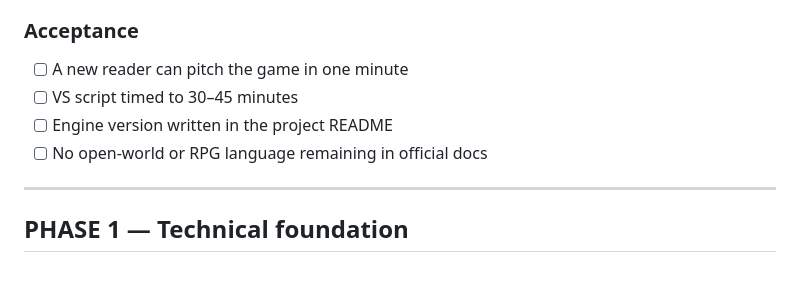
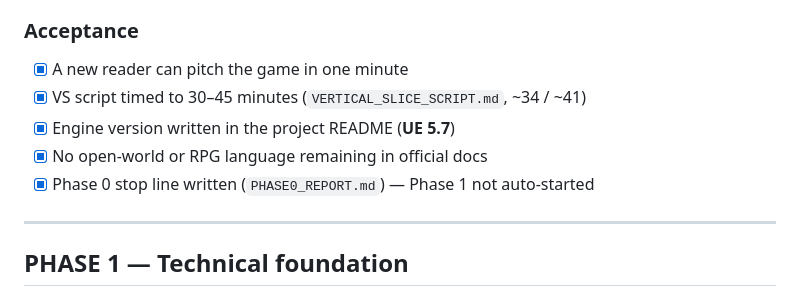
Before and after one commit to hayddder94-alt/SultanPalace-Game, a Markdown page: docs/PRODUCTION_ROADMAP.md, the part around the change. Rendered like a GitHub page.

Commit message:
Mark Phase 0 roadmap acceptance criteria as complete.
Co-authored-by: arena-agent <297053741+arena-agent@users.noreply.github.com>

```diff
--- a/docs/PRODUCTION_ROADMAP.md
+++ b/docs/PRODUCTION_ROADMAP.md
@@ -62,10 +62,11 @@ A phase can start when its **dependencies** are met, not when the previous numbe
 
 ### Acceptance
 
-- [ ] A new reader can pitch the game in one minute
-- [ ] VS script timed to 30–45 minutes
-- [ ] Engine version written in the project README
-- [ ] No open-world or RPG language remaining in official docs
+- [x] A new reader can pitch the game in one minute
+- [x] VS script timed to 30–45 minutes (`VERTICAL_SLICE_SCRIPT.md`, ~34 / ~41)
+- [x] Engine version written in the project README (**UE 5.7**)
+- [x] No open-world or RPG language remaining in official docs
+- [x] Phase 0 stop line written (`PHASE0_REPORT.md`) — Phase 1 not auto-started
 
 ---
 
```
